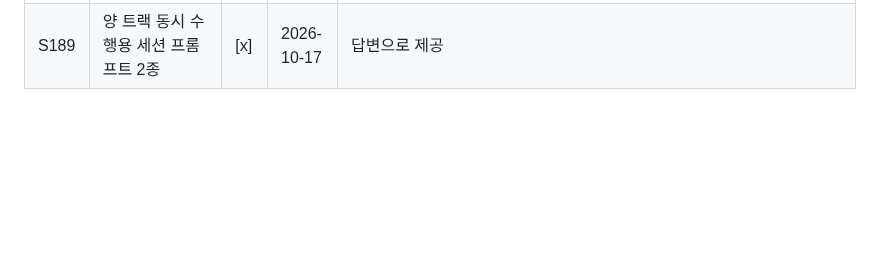
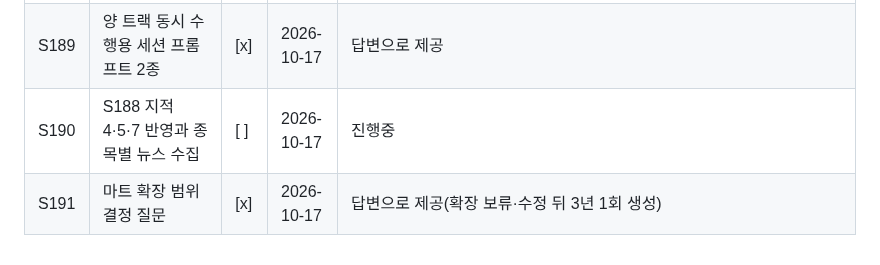
Before and after one commit to tabjun/quantitative_trading, a Markdown page: state.md, the part around the change. Drawn GitHub-style; blank space fills up the shorter version.

```diff
--- a/state.md
+++ b/state.md
@@ -26,3 +26,5 @@
 | S187 | 판단 쏠림·뉴스 수집·국면 경계·마트(20종목) | [x] | 2026-10-15 | 4개 모두 1차 완료. 후속: 종목별 뉴스, 마트 확장 범위, 그 뒤 RV |
 | S188 | 양 트랙 방향 엄격 리뷰 + Codex 적대적 리뷰 교차 검증 | [x] | 2026-10-17 | 수용 4·부분 수용 3·기각 0, 리뷰만 수행·코드 수정 없음 |
 | S189 | 양 트랙 동시 수행용 세션 프롬프트 2종 | [x] | 2026-10-17 | 답변으로 제공 |
+| S190 | S188 지적 4·5·7 반영과 종목별 뉴스 수집 | [ ] | 2026-10-17 | 진행중 |
+| S191 | 마트 확장 범위 결정 질문 | [x] | 2026-10-17 | 답변으로 제공(확장 보류·수정 뒤 3년 1회 생성) |
```
Also changed, not shown: chat_history.md (+2 -0 lines).
